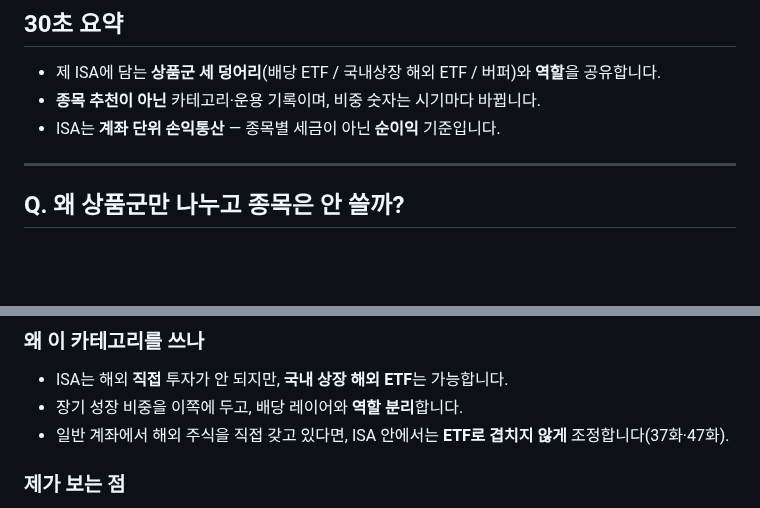
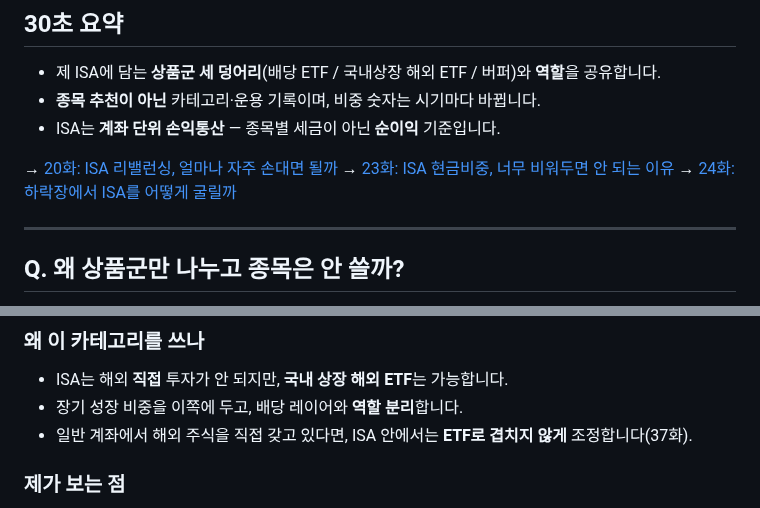
Before and after one commit to seyoungahn2/ShopProject, a Markdown page: content/isa/43-my-holdings-style.md, 2 parts joined by grey strips. Drawn GitHub-style; blank space fills up the shorter version.

```diff
--- a/content/isa/43-my-holdings-style.md
+++ b/content/isa/43-my-holdings-style.md
@@ -14,6 +14,10 @@ ISA 시리즈를 쓰면서 “그래서 뭘 사냐”는 질문을 가장 많이
 - 제 ISA에 담는 **상품군 세 덩어리**(배당 ETF / 국내상장 해외 ETF / 버퍼)와 **역할**을 공유합니다.
 - **종목 추천이 아닌** 카테고리·운용 기록이며, 비중 숫자는 시기마다 바뀝니다.
 - ISA는 **계좌 단위 손익통산** — 종목별 세금이 아닌 **순이익** 기준입니다.
+
+→ [20화: ISA 리밸런싱, 얼마나 자주 손대면 될까](https://mynews20482.tistory.com/20)
+→ [23화: ISA 현금비중, 너무 비워두면 안 되는 이유](https://mynews20482.tistory.com/23)
+→ [24화: 하락장에서 ISA를 어떻게 굴릴까](https://mynews20482.tistory.com/24)
 
 ---
 
@@ -67,7 +71,7 @@ ISA에서 저는 **배당 성향 ETF**를 “현금흐름 엔진” 쪽에 둡
 
 - ISA는 해외 **직접** 투자가 안 되지만, **국내 상장 해외 ETF**는 가능합니다.
 - 장기 성장 비중을 이쪽에 두고, 배당 레이어와 **역할 분리**합니다.
-- 일반 계좌에서 해외 주식을 직접 갖고 있다면, ISA 안에서는 **ETF로 겹치지 않게** 조정합니다(37화·47화).
+- 일반 계좌에서 해외 주식을 직접 갖고 있다면, ISA 안에서는 **ETF로 겹치지 않게** 조정합니다(37화).
 
 ### 제가 보는 점
 
```
Also changed, not shown: other parts of content/isa/43-my-holdings-style.md (+16 -13 lines).
